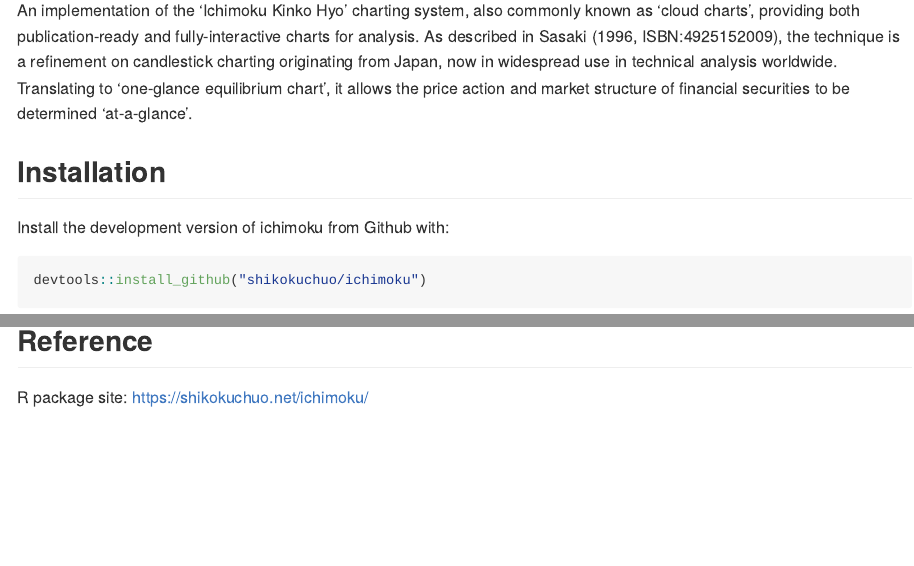
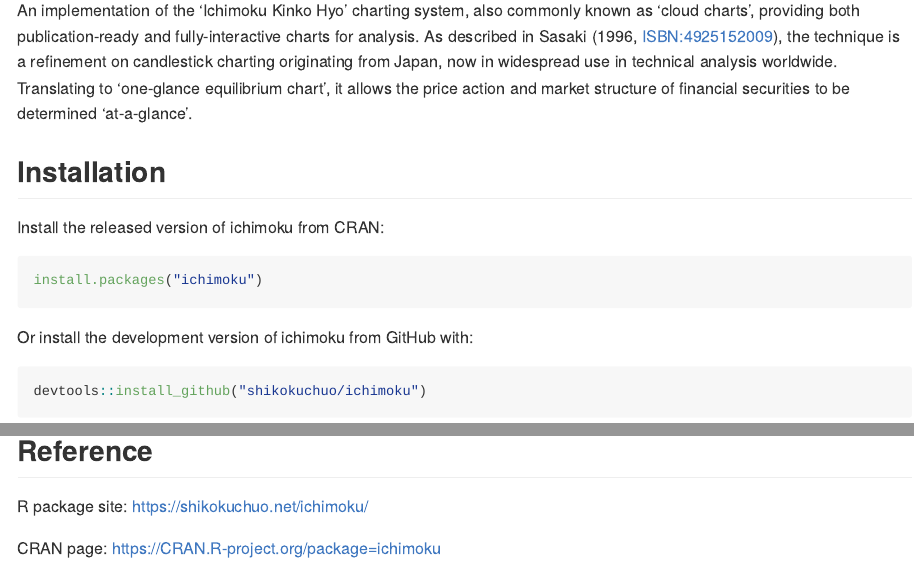
Before and after one commit to shikokuchuo/ichimoku, an R Markdown document (README.Rmd): the page in a window 1100 px wide, from 110 px down, and a second part further down, joined at a grey line. The pictures show the output file README.md that the author committed with the source, drawn offline in the style of GitHub; badge pictures from the web are left out.

Commit message:
Post CRAN release

````diff
--- a/README.Rmd
+++ b/README.Rmd
@@ -16,15 +16,22 @@
 # ichimoku <img src='man/figures/logo.jpg' align="right" height="79" />
 
 <!-- badges: start -->
-[![R-CMD-check](https://github.com/shikokuchuo/ichimoku/workflows/R-CMD-check/badge.svg)](https://github.com/shikokuchuo/ichimoku/actions)
-[![License: GPL v3](https://img.shields.io/badge/License-GPLv3-blue.svg)](https://www.gnu.org/licenses/gpl-3.0)
+[![R-CMD-check](https://github.com/shikokuchuo/ichimoku/actions/workflows/R-CMD-check.yaml/badge.svg)](https://github.com/shikokuchuo/ichimoku/actions/workflows/R-CMD-check.yaml)
+![CRAN/METACRAN](https://img.shields.io/cran/v/ichimoku)
+![CRAN/METACRAN](https://img.shields.io/cran/l/ichimoku)
 <!-- badges: end -->
 
 An implementation of the 'Ichimoku Kinko Hyo' charting system, also commonly known as 'cloud charts', providing both publication-ready and fully-interactive charts for analysis. As described in Sasaki (1996, ISBN:4925152009), the technique is a refinement on candlestick charting originating from Japan, now in widespread use in technical analysis worldwide. Translating to 'one-glance equilibrium chart', it allows the price action and market structure of financial securities to be determined 'at-a-glance'.
 
 ## Installation
 
-Install the development version of ichimoku from Github with:
+Install the released version of ichimoku from CRAN:
+
+``` r
+install.packages("ichimoku")
+```
+
+Or install the development version of ichimoku from GitHub with:
 
 ``` r
 devtools::install_github("shikokuchuo/ichimoku")
@@ -46,3 +53,5 @@
 ## Reference
 
 R package site: https://shikokuchuo.net/ichimoku/
+
+CRAN page: https://CRAN.R-project.org/package=ichimoku
````
Also changed, not shown: NEWS.md (+5 -1 lines), README.md, 1 other file.
